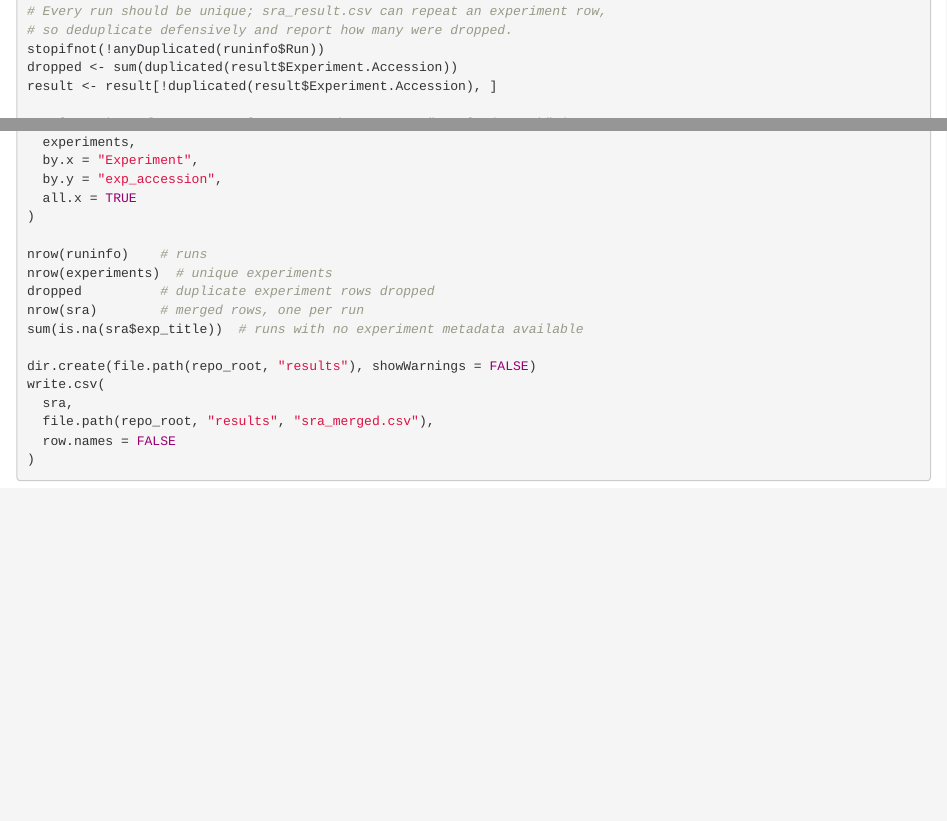
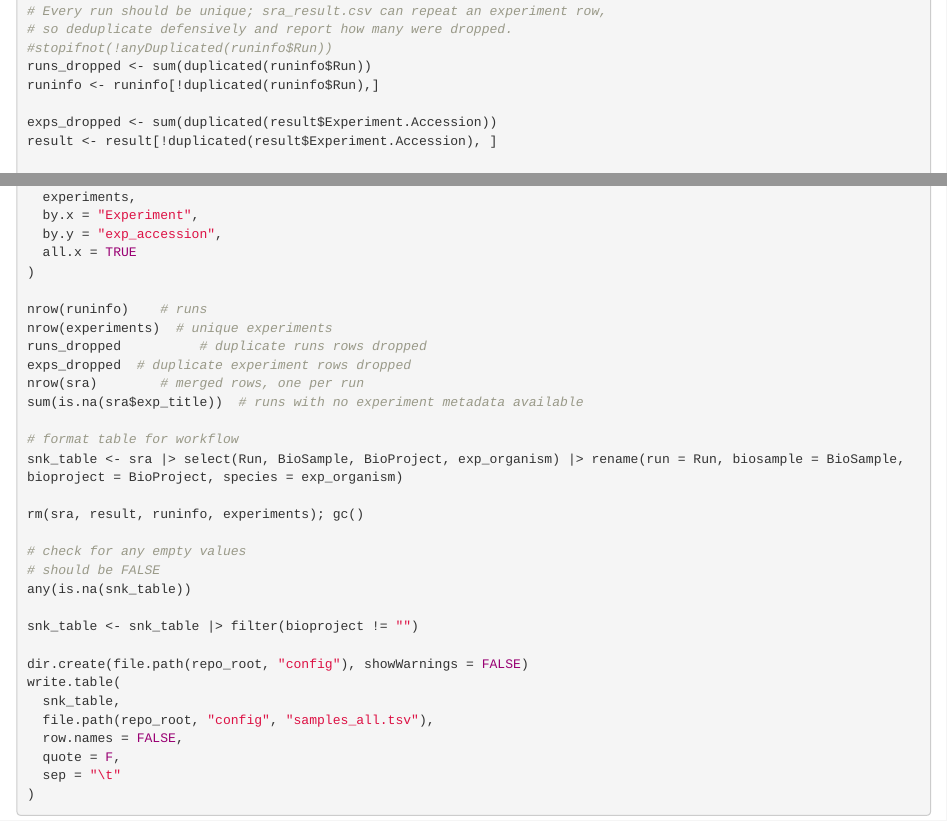
Before and after one commit to milesroberts-123/custom-rag-cli, an R Markdown document (notebooks/conditional_expression.Rmd): the page in a window 1100 px wide, from 450 px down before the commit and from 630 px down after it, so that both start at the same text, and a second part further down, joined at a grey line. Rendered offline with R 4.5, knitr and Pandoc, with nearby package versions; some code elsewhere in the file could not run offline.

Commit message:
finish merge

````diff
--- a/notebooks/conditional_expression.Rmd
+++ b/notebooks/conditional_expression.Rmd
@@ -24,8 +24,11 @@ result <- read.csv(file.path(sra_dir, "sra_result.csv"))
 
 # Every run should be unique; sra_result.csv can repeat an experiment row,
 # so deduplicate defensively and report how many were dropped.
-stopifnot(!anyDuplicated(runinfo$Run))
-dropped <- sum(duplicated(result$Experiment.Accession))
+#stopifnot(!anyDuplicated(runinfo$Run))
+runs_dropped <- sum(duplicated(runinfo$Run))
+runinfo <- runinfo[!duplicated(runinfo$Run),]
+
+exps_dropped <- sum(duplicated(result$Experiment.Accession))
 result <- result[!duplicated(result$Experiment.Accession), ]
 
 # Columns kept from sra_result.csv. read.csv turns "Total Size, Mb" into
@@ -54,14 +57,28 @@ sra <- merge(
 
 nrow(runinfo)    # runs
 nrow(experiments)  # unique experiments
-dropped          # duplicate experiment rows dropped
+runs_dropped          # duplicate runs rows dropped
+exps_dropped  # duplicate experiment rows dropped
 nrow(sra)        # merged rows, one per run
 sum(is.na(sra$exp_title))  # runs with no experiment metadata available
 
-dir.create(file.path(repo_root, "results"), showWarnings = FALSE)
-write.csv(
-  sra,
-  file.path(repo_root, "results", "sra_merged.csv"),
-  row.names = FALSE
+# format table for workflow
+snk_table <- sra |> select(Run, BioSample, BioProject, exp_organism) |> rename(run = Run, biosample = BioSample, bioproject = BioProject, species = exp_organism)
+
+rm(sra, result, runinfo, experiments); gc()
+
+# check for any empty values
+# should be FALSE
+any(is.na(snk_table))
+
+snk_table <- snk_table |> filter(bioproject != "")
+
+dir.create(file.path(repo_root, "config"), showWarnings = FALSE)
+write.table(
+  snk_table,
+  file.path(repo_root, "config", "samples_all.tsv"),
+  row.names = FALSE,
+  quote = F,
+  sep = "\t"
 )
 ```
````
Also changed, not shown: notebooks/conditional_expression.nb.html, notebooks/conditional_expression.Rmd (4 more changed lines).
